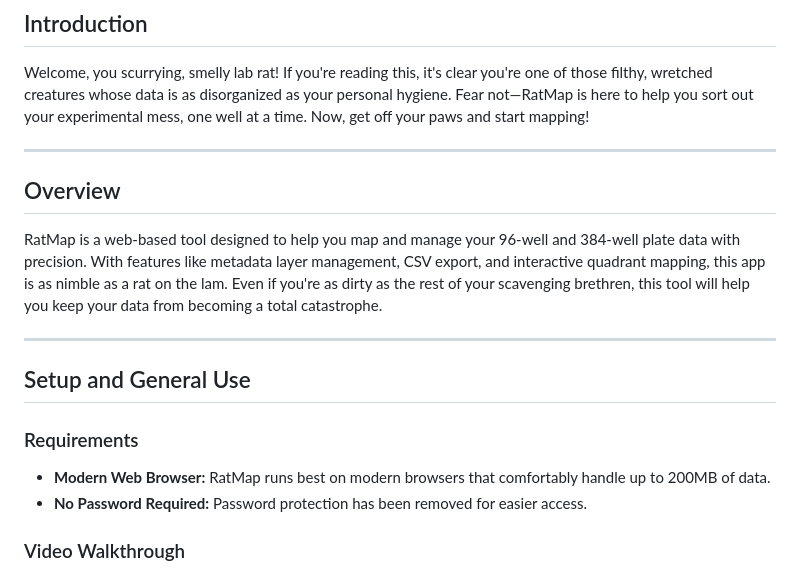
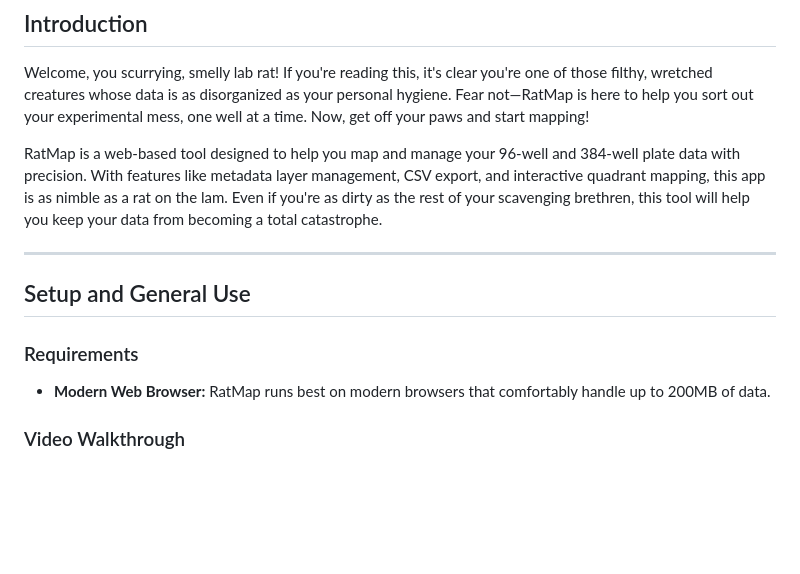
Before and after one commit to aakshmn/ratmap, a Markdown page: README.md, the part around one of its changes. GitHub-like rendering; blank space fills up the shorter version.

```diff
--- a/README.md
+++ b/README.md
@@ -23,9 +19,6 @@
 ## Introduction
 Welcome, you scurrying, smelly lab rat! If you're reading this, it's clear you're one of those filthy, wretched creatures whose data is as disorganized as your personal hygiene. Fear not—RatMap is here to help you sort out your experimental mess, one well at a time. Now, get off your paws and start mapping!
 
----
-
-## Overview
 RatMap is a web-based tool designed to help you map and manage your 96-well and 384-well plate data with precision. With features like metadata layer management, CSV export, and interactive quadrant mapping, this app is as nimble as a rat on the lam. Even if you're as dirty as the rest of your scavenging brethren, this tool will help you keep your data from becoming a total catastrophe.
 
 ---
@@ -34,7 +27,6 @@ RatMap is a web-based tool designed to help you map and manage your 96-well and
 
 ### Requirements
 - **Modern Web Browser:** RatMap runs best on modern browsers that comfortably handle up to 200MB of data.
-- **No Password Required:** Password protection has been removed for easier access.
 
 ### Video Walkthrough
 A walkthrough and demo of RatMap (v0.1) is available. Even though it is an older version, the functionality and principles still hold. There are chapters so that you can jump to topics of interest.
```
Also changed, not shown: other parts of README.md (+0 -4 lines).
